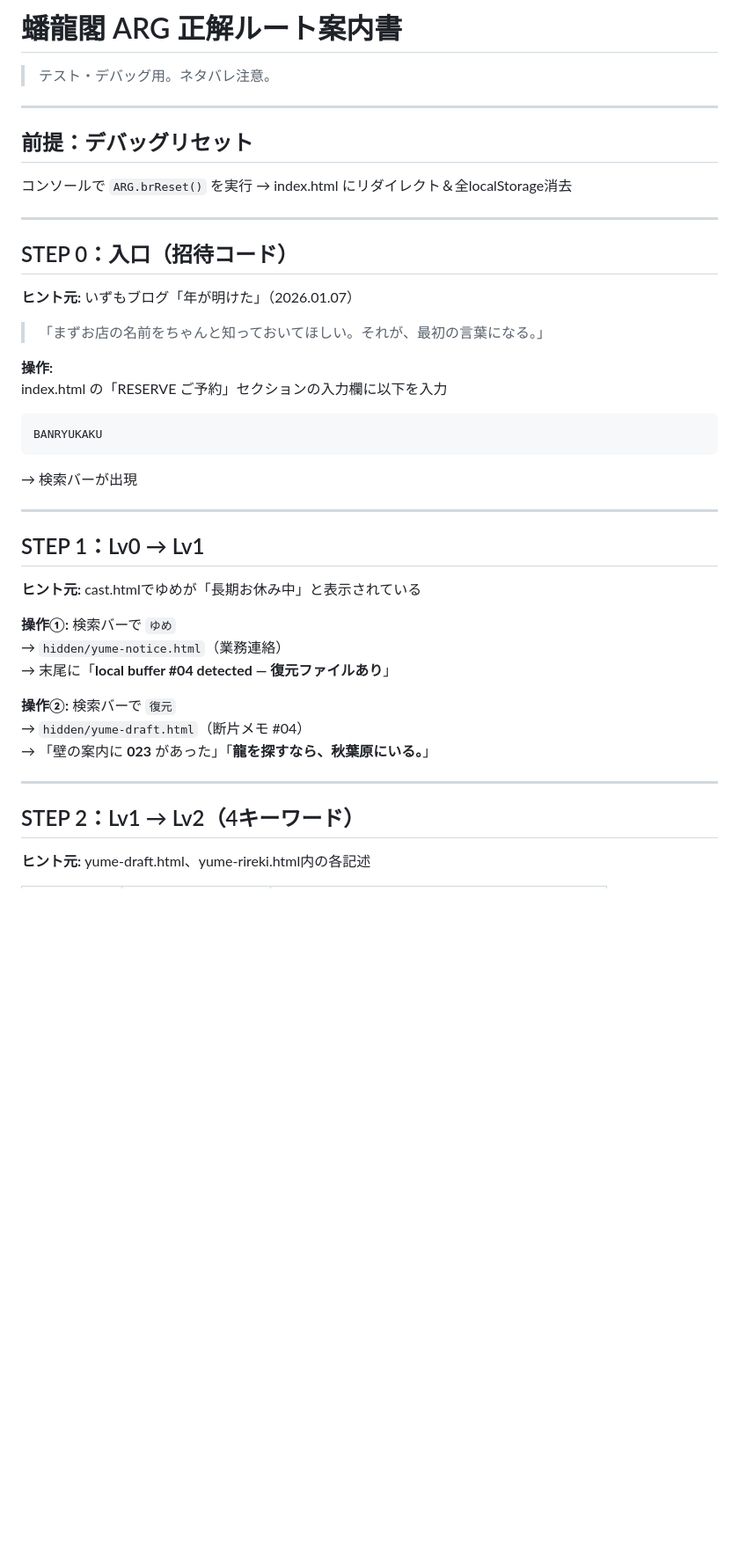
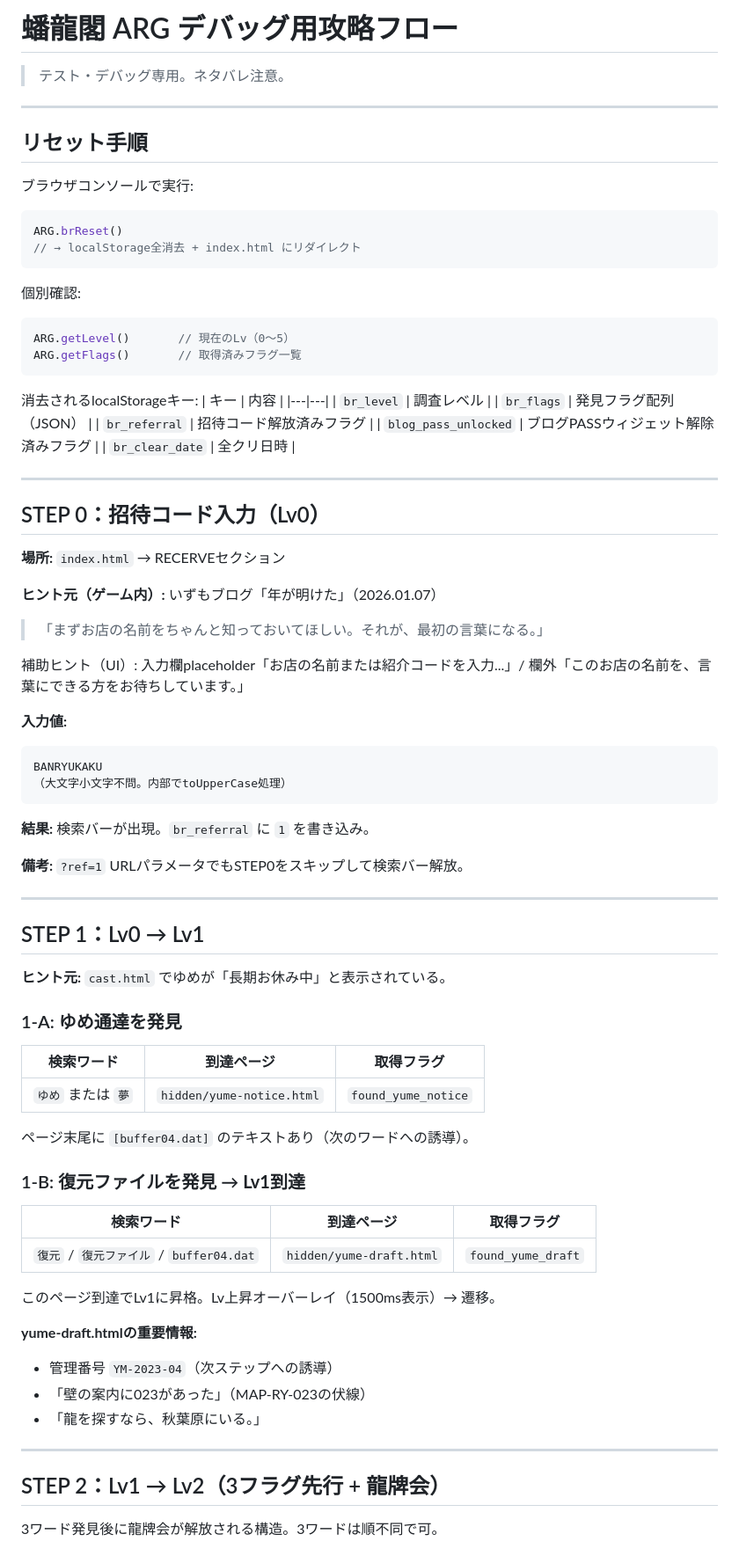
Before and after one commit to judo-zz/banryukaku, a Markdown page: story/WALKTHROUGH.md, the part around one of its changes. Shown at 88% size. Drawn GitHub-style; blank space fills up the shorter version.

````diff
--- a/story/WALKTHROUGH.md
+++ b/story/WALKTHROUGH.md
@@ -1,46 +1,83 @@
-# 蟠龍閣 ARG 正解ルート案内書
+# 蟠龍閣 ARG デバッグ用攻略フロー
 
-> テスト・デバッグ用。ネタバレ注意。
+> テスト・デバッグ専用。ネタバレ注意。
 
 ---
 
-## 前提：デバッグリセット
+## リセット手順
 
-コンソールで `ARG.brReset()` を実行 → index.html にリダイレクト＆全localStorage消去
+ブラウザコンソールで実行:
+```javascript
+ARG.brReset()
+// → localStorage全消去 + index.html にリダイレクト
+```
+
+個別確認:
+```javascript
+ARG.getLevel()       // 現在のLv（0〜5）
+ARG.getFlags()       // 取得済みフラグ一覧
+```
+
+消去されるlocalStorageキー:
+| キー | 内容 |
+|---|---|
+| `br_level` | 調査レベル |
+| `br_flags` | 発見フラグ配列（JSON） |
+| `br_referral` | 招待コード解放済みフラグ |
+| `blog_pass_unlocked` | ブログPASSウィジェット解除済みフラグ |
+| `br_clear_date` | 全クリ日時 |
 
 ---
 
-## STEP 0：入口（招待コード）
+## STEP 0：招待コード入力（Lv0）
 
-**ヒント元:** いずもブログ「年が明けた」（2026.01.07）
+**場所:** `index.html` → RECERVEセクション
+
+**ヒント元（ゲーム内）:** いずもブログ「年が明けた」（2026.01.07）
 > 「まずお店の名前をちゃんと知っておいてほしい。それが、最初の言葉になる。」
 
-**操作:**
-index.html の「RESERVE ご予約」セクションの入力欄に以下を入力
+補助ヒント（UI）: 入力欄placeholder「お店の名前または紹介コードを入力...」/ 欄外「このお店の名前を、言葉にできる方をお待ちしています。」
 
+**入力値:**
 ```
 BANRYUKAKU
+（大文字小文字不問。内部でtoUpperCase処理）
 ```
 
-→ 検索バーが出現
+**結果:** 検索バーが出現。`br_referral` に `1` を書き込み。
+
+**備考:** `?ref=1` URLパラメータでもSTEP0をスキップして検索バー解放。
 
 ---
 
 ## STEP 1：Lv0 → Lv1
 
-**ヒント元:** cast.htmlでゆめが「長期お休み中」と表示されている
+**ヒント元:** `cast.html` でゆめが「長期お休み中」と表示されている。
 
-**操作①:** 検索バーで `ゆめ`
-→ `hidden/yume-notice.html`（業務連絡）
-→ 末尾に「**local buffer #04 detected — 復元ファイルあり**」
+### 1-A: ゆめ通達を発見
 
-**操作②:** 検索バーで `復元`
-→ `hidden/yume-draft.html`（断片メモ #04）
-→ 「壁の案内に **023** があった」「**龍を探すなら、秋葉原にいる。**」
+| 検索ワード | 到達ページ | 取得フラグ |
+|---|---|---|
+| `ゆめ` または `夢` | `hidden/yume-notice.html` | `found_yume_notice` |
+
+ページ末尾に `[buffer04.dat]` のテキストあり（次のワードへの誘導）。
+
+### 1-B: 復元ファイルを発見 → **Lv1到達**
+
+| 検索ワード | 到達ページ | 取得フラグ |
+|---|---|---|
+| `復元` / `復元ファイル` / `buffer04.dat` | `hidden/yume-draft.html` | `found_yume_draft` |
+
+このページ到達でLv1に昇格。Lv上昇オーバーレイ（1500ms表示）→ 遷移。
+
+**yume-draft.htmlの重要情報:**
+- 管理番号 `YM-2023-04`（次ステップへの誘導）
+- 「壁の案内に023があった」（MAP-RY-023の伏線）
+- 「龍を探すなら、秋葉原にいる。」
 
 ---
 
-## STEP 2：Lv1 → Lv2（4キーワード）
+## STEP 2：Lv1 → Lv2（3フラグ先行 + 龍牌会）
 
-**ヒント元:** yume-draft.html、yume-rireki.html内の各記述
+3ワード発見後に龍牌会が解放される構造。3ワードは順不同で可。
 
````
Also changed, not shown: other parts of story/WALKTHROUGH.md (+140 -67 lines).
